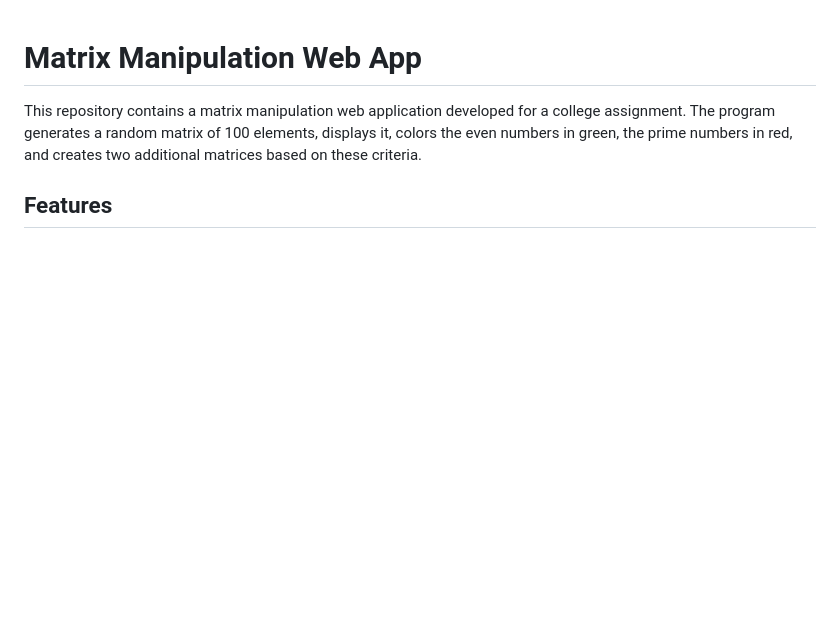
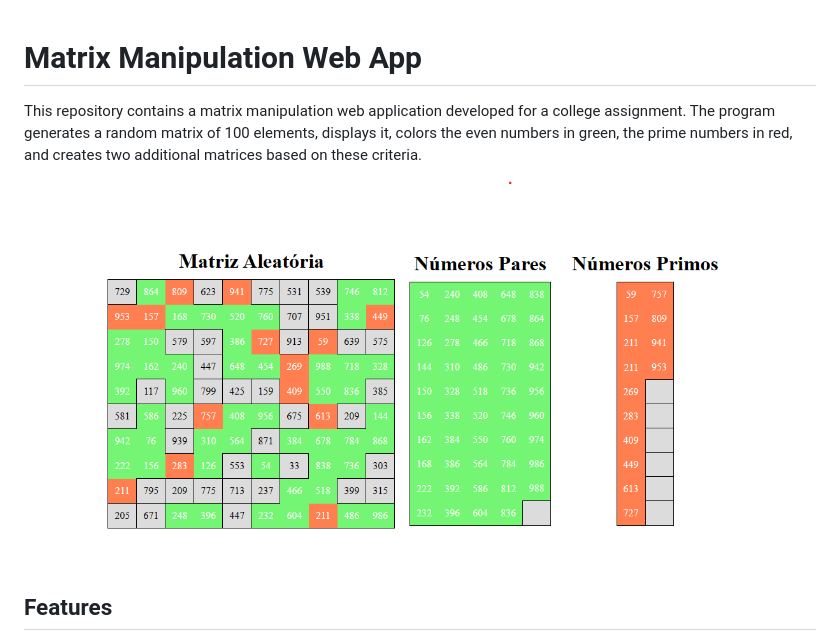
Before and after one commit to joaoagr1/matrix-raffle-js, a Markdown page: README.md, the part around the change. Drawn GitHub-style; pictures changed too: print.png (added); blank space fills up the shorter version.

Commit message:
print_add

```diff
--- a/README.md
+++ b/README.md
@@ -1,6 +1,9 @@
 # Matrix Manipulation Web App
 
 This repository contains a matrix manipulation web application developed for a college assignment. The program generates a random matrix of 100 elements, displays it, colors the even numbers in green, the prime numbers in red, and creates two additional matrices based on these criteria.
+
+![print](print.png)
+
 
 ## Features
 
```
Also changed, not shown: 1 other file.
